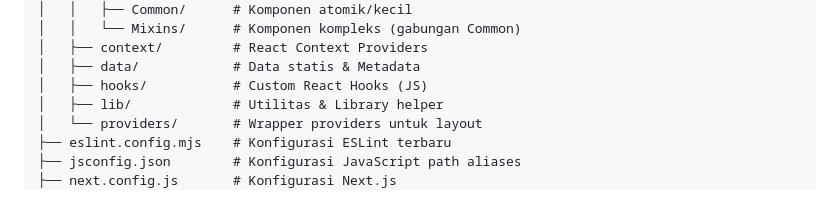
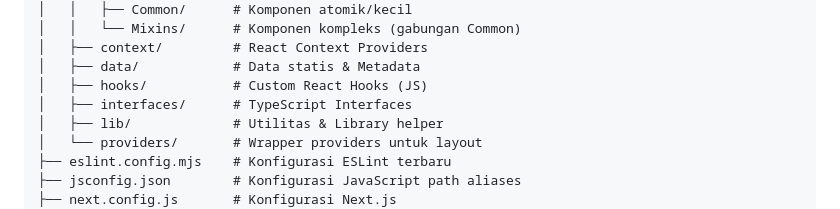
Before and after one commit to nuflakbrr/frontend-template, a Markdown page: README.md, the part around the change. Rendered like a GitHub page.

Commit message:
upd: update README.md

```diff
--- a/README.md
+++ b/README.md
@@ -59,6 +59,7 @@ Terdapat beberapa poin penting terkait bagaimana menjalankan proyek arsitektur y
 │   ├── context/         # React Context Providers
 │   ├── data/            # Data statis & Metadata
 │   ├── hooks/           # Custom React Hooks (JS)
+│   ├── interfaces/      # TypeScript Interfaces
 │   ├── lib/             # Utilitas & Library helper
 │   └── providers/       # Wrapper providers untuk layout
 ├── eslint.config.mjs    # Konfigurasi ESLint terbaru
```
